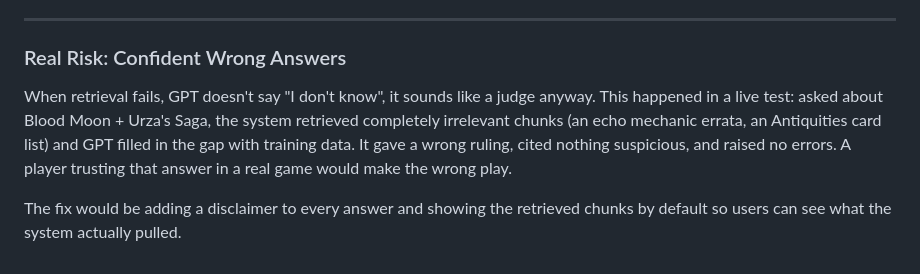
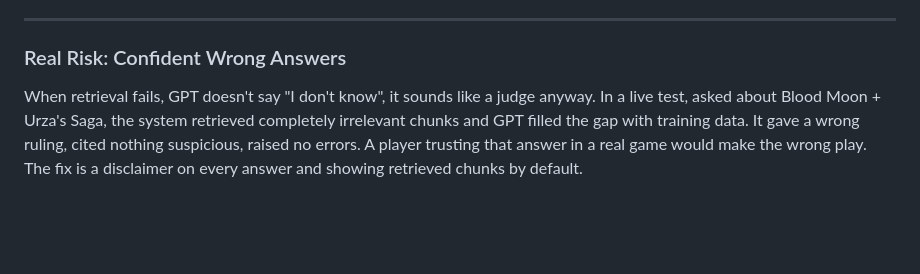
Before and after one commit to Batu-end/MTG_Helper_RAG, a Markdown page: REPORT.md, the part around one of its changes. Rendered like a GitHub page; blank space fills up the shorter version.

```diff
--- a/REPORT.md
+++ b/REPORT.md
@@ -117,6 +105,4 @@ This project was built with assustance of Kiro as a coding assistant throughout.
 
 ### Real Risk: Confident Wrong Answers
 
-When retrieval fails, GPT doesn't say "I don't know", it sounds like a judge anyway. This happened in a live test: asked about Blood Moon + Urza's Saga, the system retrieved completely irrelevant chunks (an echo mechanic errata, an Antiquities card list) and GPT filled in the gap with training data. It gave a wrong ruling, cited nothing suspicious, and raised no errors. A player trusting that answer in a real game would make the wrong play.
-
-The fix would be adding a disclaimer to every answer and showing the retrieved chunks by default so users can see what the system actually pulled.
+When retrieval fails, GPT doesn't say "I don't know", it sounds like a judge anyway. In a live test, asked about Blood Moon + Urza's Saga, the system retrieved completely irrelevant chunks and GPT filled the gap with training data. It gave a wrong ruling, cited nothing suspicious, raised no errors. A player trusting that answer in a real game would make the wrong play. The fix is a disclaimer on every answer and showing retrieved chunks by default.
```
Also changed, not shown: other parts of REPORT.md (+35 -47 lines).
